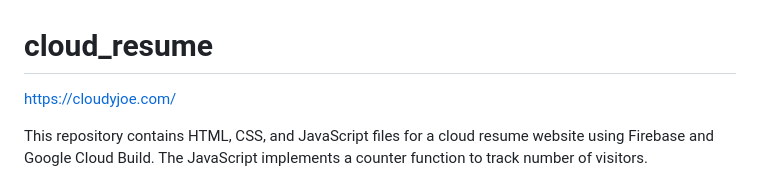
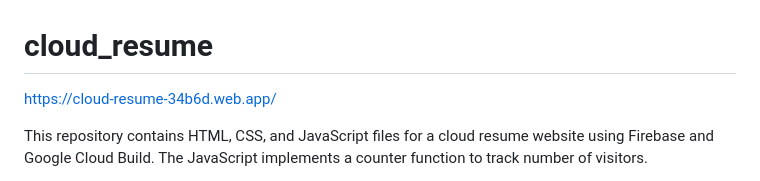
Before and after one commit to joblas/cloud_resume, a Markdown page: README.md, the part around the change. Drawn GitHub-style.

```diff
--- a/README.md
+++ b/README.md
@@ -1,5 +1,5 @@
 # cloud_resume
-https://cloudyjoe.com/
+https://cloud-resume-34b6d.web.app/
 
 This repository contains HTML, CSS, and JavaScript files for a cloud resume website using Firebase and Google Cloud Build. The JavaScript implements a counter function to track number of visitors.
 
```
